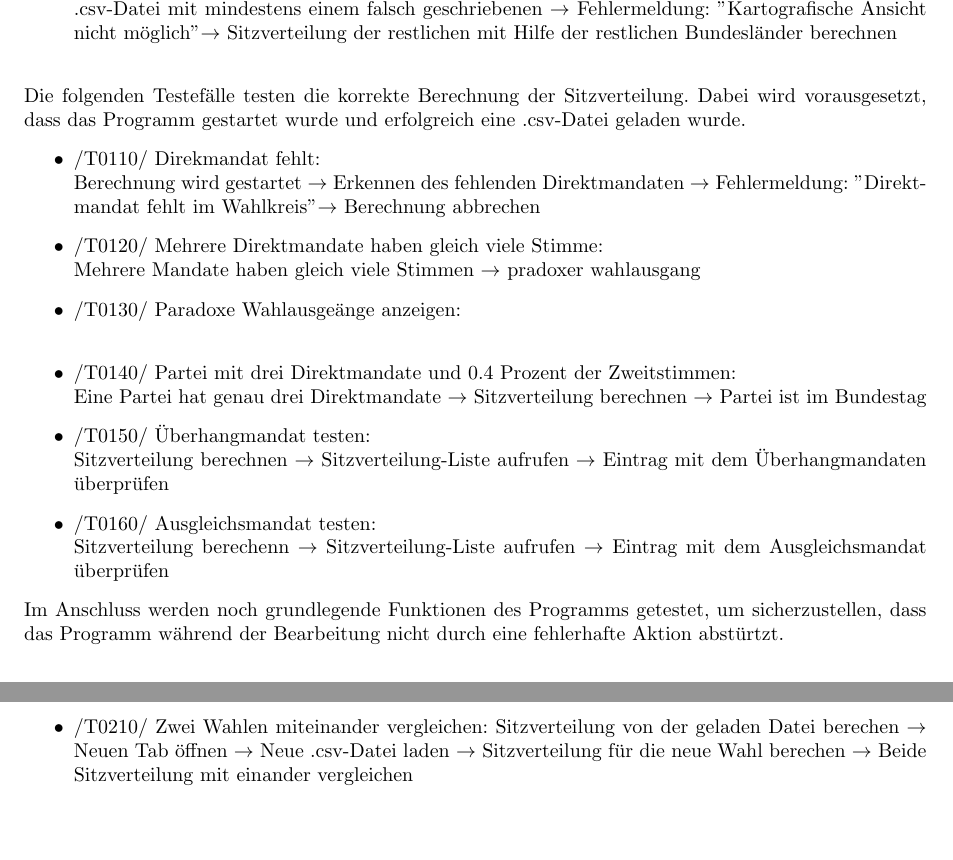
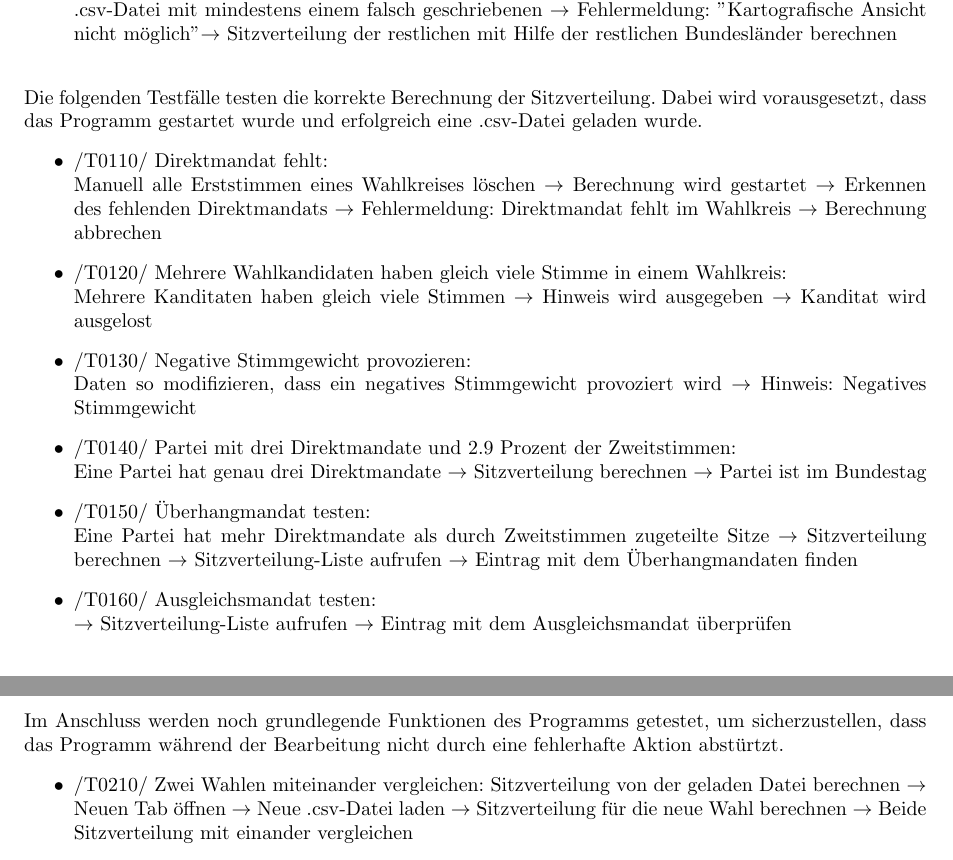
Before and after one commit to smolvo/OpenBundestagswahl, a LaTeX document (Pflichtenheft/Pflichtenheft.tex): two parts of pages 13 and 14 of 15 before the commit and two parts of pages 13 and 14 of 16 after it, joined at a grey line, cut so that both start at the same text, the shorter picture padded with empty space. Compiled offline with pdfLaTeX.

Commit message:
Testfälle verbessert

```diff
--- a/Pflichtenheft/Pflichtenheft.tex
+++ b/Pflichtenheft/Pflichtenheft.tex
@@ -407,25 +407,26 @@ Die folgenden Testfälle testen das Import-/Exportverhalten des Programms. Dabei
 	\item /T0050/ Kartografische Ansicht nicht möglich: \newline
 	.csv-Datei mit mindestens einem falsch geschriebenen $\rightarrow$ Fehlermeldung: "Kartografische Ansicht nicht möglich" $\rightarrow$ Sitzverteilung der restlichen mit Hilfe der restlichen Bundesländer berechnen\newline
 \end{itemize}
-Die folgenden Testefälle testen die korrekte Berechnung der Sitzverteilung. Dabei wird vorausgesetzt, dass  das Programm gestartet wurde und erfolgreich eine .csv-Datei geladen wurde.
+Die folgenden Testfälle testen die korrekte Berechnung der Sitzverteilung. Dabei wird vorausgesetzt, dass  das Programm gestartet wurde und erfolgreich eine .csv-Datei geladen wurde.
 \begin{itemize}
-	\item /T0110/ Direkmandat fehlt: \newline
-	Berechnung wird gestartet $\rightarrow$ Erkennen des fehlenden Direktmandaten $\rightarrow$ Fehlermeldung: "Direktmandat fehlt im Wahlkreis" $\rightarrow$ Berechnung abbrechen
-	\item /T0120/ Mehrere Direktmandate haben gleich viele Stimme: \newline
-	Mehrere Mandate haben gleich viele Stimmen $\rightarrow$ pradoxer wahlausgang
-	\item /T0130/ Paradoxe Wahlausgeänge anzeigen:\newline
-	\item /T0140/ Partei mit drei Direktmandate und 0.4 Prozent der Zweitstimmen: \newline
+	\item /T0110/ Direktmandat fehlt: \newline
+	Manuell alle Erststimmen eines Wahlkreises löschen $\rightarrow$ Berechnung wird gestartet $\rightarrow$ Erkennen des fehlenden Direktmandats $\rightarrow$ Fehlermeldung: Direktmandat fehlt im Wahlkreis $\rightarrow$ Berechnung abbrechen
+	\item /T0120/ Mehrere Wahlkandidaten haben gleich viele Stimme in einem Wahlkreis: \newline
+	Mehrere Kanditaten haben gleich viele Stimmen $\rightarrow$ Hinweis wird ausgegeben $\rightarrow$ Kanditat wird ausgelost
+	\item /T0130/ Negative Stimmgewicht provozieren:\newline
+	Daten so modifizieren, dass ein negatives Stimmgewicht provoziert wird $\rightarrow$ Hinweis: Negatives Stimmgewicht
+	\item /T0140/ Partei mit drei Direktmandate und 2.9 Prozent der Zweitstimmen: \newline
 	Eine Partei hat genau drei Direktmandate $\rightarrow$ Sitzverteilung berechnen $\rightarrow$ Partei ist im Bundestag
 	\item /T0150/ Überhangmandat testen: \newline
-	Sitzverteilung berechnen $\rightarrow$ Sitzverteilung-Liste aufrufen $\rightarrow$ Eintrag mit dem Überhangmandaten überprüfen
+	Eine Partei hat mehr Direktmandate als durch Zweitstimmen zugeteilte Sitze $\rightarrow$ Sitzverteilung  berechnen $\rightarrow$ Sitzverteilung-Liste aufrufen $\rightarrow$ Eintrag mit dem 	Überhangmandaten finden
 	\item /T0160/ Ausgleichsmandat testen: \newline
-	Sitzverteilung berechenn $\rightarrow$ Sitzverteilung-Liste	aufrufen $\rightarrow$ Eintrag mit dem
+	$\rightarrow$ Sitzverteilung-Liste	aufrufen $\rightarrow$ Eintrag mit dem
 	Ausgleichsmandat überprüfen
 \end{itemize}
 Im Anschluss werden noch grundlegende Funktionen des Programms getestet, um sicherzustellen, dass das Programm während der Bearbeitung nicht durch eine fehlerhafte Aktion abstürtzt.
 \begin{itemize}
 	\item /T0210/ Zwei Wahlen miteinander vergleichen:
-	Sitzverteilung von der geladen Datei berechen $\rightarrow$ Neuen Tab öffnen $\rightarrow$ Neue .csv-Datei laden $\rightarrow$ Sitzverteilung für die neue Wahl berechen $\rightarrow$ Beide Sitzverteilung mit einander vergleichen
+	Sitzverteilung von der geladen Datei berechnen $\rightarrow$ Neuen Tab öffnen $\rightarrow$ Neue .csv-Datei laden $\rightarrow$ Sitzverteilung für die neue Wahl berechnen $\rightarrow$ Beide Sitzverteilung mit einander vergleichen
 	\item /T0220/ Zustand exportieren und danach neu laden
 	Aktuellen Zustand des Programms speichern $\rightarrow$ Zustand exportieren $\rightarrow$ Auf einem anderen Gerät das Programm starten $\rightarrow$ erstellten Zustand laden
 	\item /T0230/ Manuell einen negativen Wert als Stimmenanzahl eintragen
```
Also changed, not shown: Pflichtenheft/Pflichtenheft.pdf.
